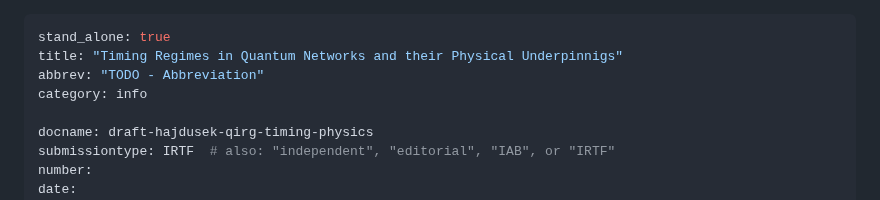
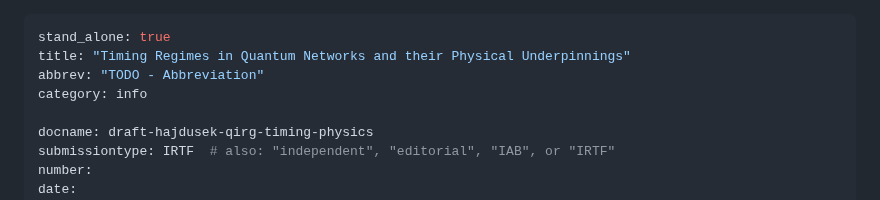
Before and after one commit to moonshot-nagayama-pj/draft-hajdusek-qirg-timing-physics, a Markdown page: draft-hajdusek-qirg-timing-physics.md, the part around the change. Drawn GitHub-style.

Commit message:
Correct title spelling.

```diff
--- a/draft-hajdusek-qirg-timing-physics.md
+++ b/draft-hajdusek-qirg-timing-physics.md
@@ -1,6 +1,6 @@
 ---
 stand_alone: true
-title: "Timing Regimes in Quantum Networks and their Physical Underpinnigs"
+title: "Timing Regimes in Quantum Networks and their Physical Underpinnings"
 abbrev: "TODO - Abbreviation"
 category: info
 
```
